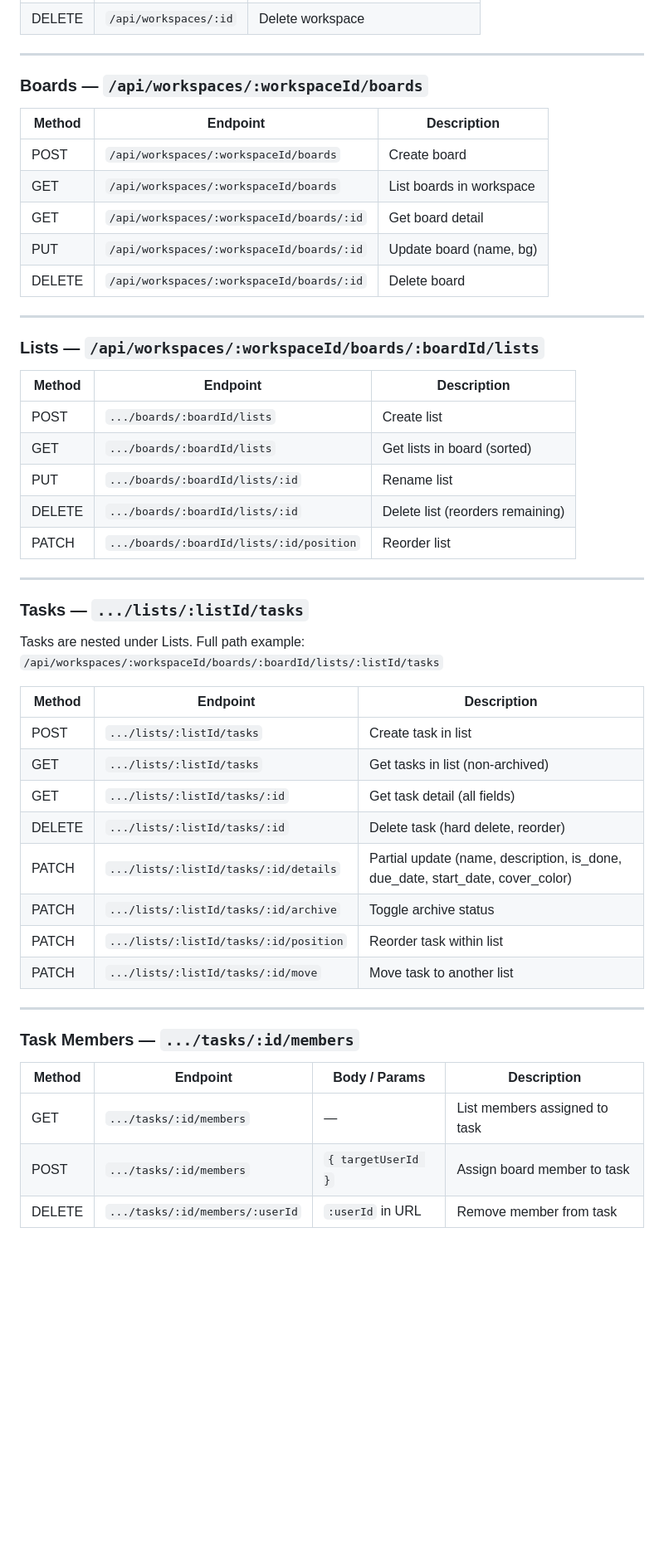
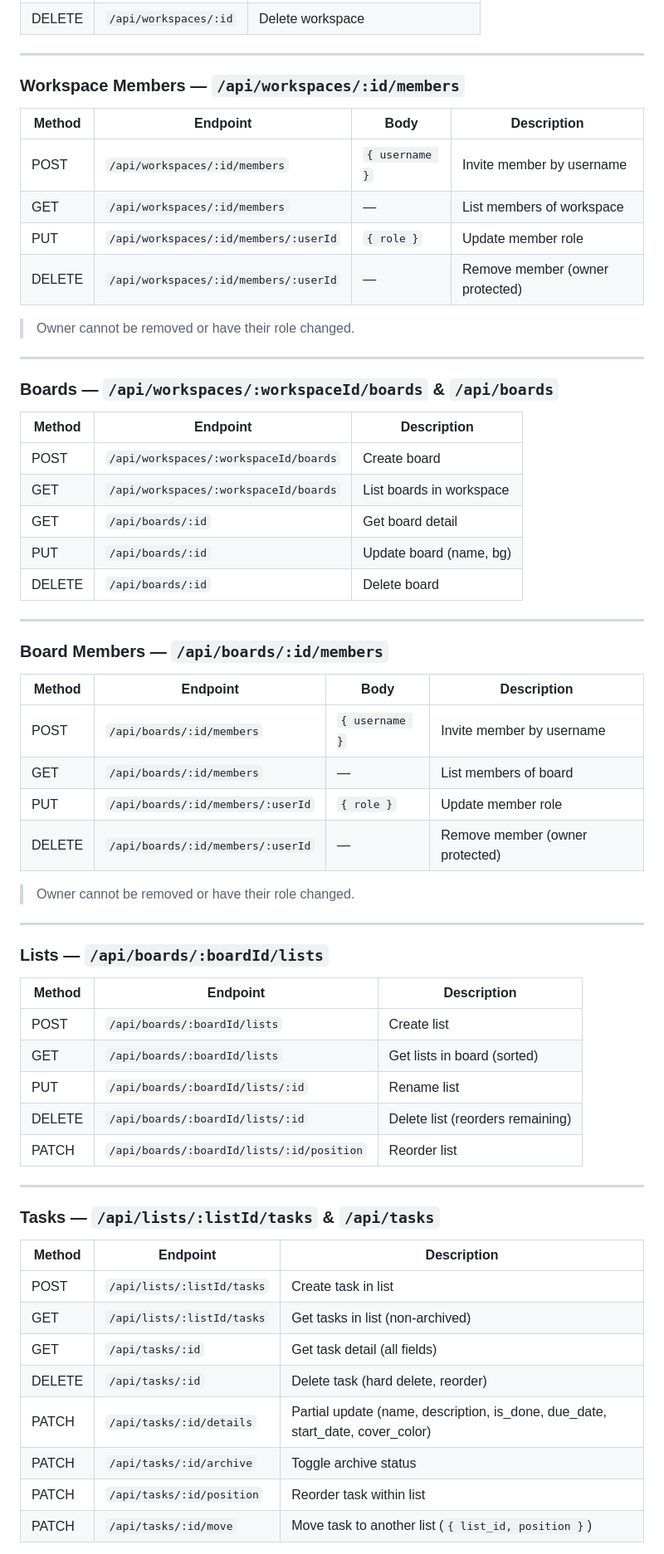
Before and after one commit to ndat99/trellone-backend, a Markdown page: README.md, the part around one of its changes. Shown at 83% size. GitHub-like rendering; blank space fills up the shorter version.

Commit message:
docs: update new API endpoints to README

```diff
--- a/README.md
+++ b/README.md
@@ -85,53 +90,66 @@ GET /api/health
 
 ---
 
-### Boards — `/api/workspaces/:workspaceId/boards`
+### Workspace Members — `/api/workspaces/:id/members`
+
+| Method | Endpoint                                    | Body                 | Description                     |
+| ------ | ------------------------------------------- | -------------------- | ------------------------------- |
+| POST   | `/api/workspaces/:id/members`               | `{ username }`       | Invite member by username       |
+| GET    | `/api/workspaces/:id/members`               | —                    | List members of workspace       |
+| PUT    | `/api/workspaces/:id/members/:userId`       | `{ role }`           | Update member role              |
+| DELETE | `/api/workspaces/:id/members/:userId`       | —                    | Remove member (owner protected) |
+
+> Owner cannot be removed or have their role changed.
+
+---
+
+### Boards — `/api/workspaces/:workspaceId/boards` & `/api/boards`
 
 | Method | Endpoint                                  | Description              |
 | ------ | ----------------------------------------- | ------------------------ |
 | POST   | `/api/workspaces/:workspaceId/boards`     | Create board             |
 | GET    | `/api/workspaces/:workspaceId/boards`     | List boards in workspace |
-| GET    | `/api/workspaces/:workspaceId/boards/:id` | Get board detail         |
-| PUT    | `/api/workspaces/:workspaceId/boards/:id` | Update board (name, bg)  |
-| DELETE | `/api/workspaces/:workspaceId/boards/:id` | Delete board             |
+| GET    | `/api/boards/:id`                         | Get board detail         |
+| PUT    | `/api/boards/:id`                         | Update board (name, bg)  |
+| DELETE | `/api/boards/:id`                         | Delete board             |
 
 ---
 
-### Lists — `/api/workspaces/:workspaceId/boards/:boardId/lists`
+### Board Members — `/api/boards/:id/members`
 
-| Method | Endpoint                                 | Description                      |
-| ------ | ---------------------------------------- | -------------------------------- |
-| POST   | `.../boards/:boardId/lists`              | Create list                      |
-| GET    | `.../boards/:boardId/lists`              | Get lists in board (sorted)      |
-| PUT    | `.../boards/:boardId/lists/:id`          | Rename list                      |
-| DELETE | `.../boards/:boardId/lists/:id`          | Delete list (reorders remaining) |
-| PATCH  | `.../boards/:boardId/lists/:id/position` | Reorder list                     |
+| Method | Endpoint                              | Body           | Description                  |
+| ------ | ------------------------------------- | -------------- | ---------------------------- |
+| POST   | `/api/boards/:id/members`             | `{ username }` | Invite member by username    |
+| GET    | `/api/boards/:id/members`             | —              | List members of board        |
+| PUT    | `/api/boards/:id/members/:userId`     | `{ role }`     | Update member role           |
+| DELETE | `/api/boards/:id/members/:userId`     | —              | Remove member (owner protected) |
+
+> Owner cannot be removed or have their role changed.
 
 ---
 
-### Tasks — `.../lists/:listId/tasks`
+### Lists — `/api/boards/:boardId/lists`
 
-Tasks are nested under Lists. Full path example:
-`/api/workspaces/:workspaceId/boards/:boardId/lists/:listId/tasks`
-
-| Method | Endpoint                               | Description                                                                    |
-| ------ | -------------------------------------- | ------------------------------------------------------------------------------ |
-| POST   | `.../lists/:listId/tasks`              | Create task in list                                                            |
-| GET    | `.../lists/:listId/tasks`              | Get tasks in list (non-archived)                                               |
-| GET    | `.../lists/:listId/tasks/:id`          | Get task detail (all fields)                                                   |
-| DELETE | `.../lists/:listId/tasks/:id`          | Delete task (hard delete, reorder)                                             |
-| PATCH  | `.../lists/:listId/tasks/:id/details`  | Partial update (name, description, is_done, due_date, start_date, cover_color) |
-| PATCH  | `.../lists/:listId/tasks/:id/archive`  | Toggle archive status                                                          |
-| PATCH  | `.../lists/:listId/tasks/:id/position` | Reorder task within list                                                       |
-| PATCH  | `.../lists/:listId/tasks/:id/move`     | Move task to another list                                                      |
+| Method | Endpoint                                | Description                      |
+| ------ | --------------------------------------- | -------------------------------- |
+| POST   | `/api/boards/:boardId/lists`            | Create list                      |
+| GET    | `/api/boards/:boardId/lists`            | Get lists in board (sorted)      |
+| PUT    | `/api/boards/:boardId/lists/:id`        | Rename list                      |
+| DELETE | `/api/boards/:boardId/lists/:id`        | Delete list (reorders remaining) |
+| PATCH  | `/api/boards/:boardId/lists/:id/position` | Reorder list                   |
 
 ---
 
-### Task Members — `.../tasks/:id/members`
+### Tasks — `/api/lists/:listId/tasks` & `/api/tasks`
 
-| Method | Endpoint                        | Body / Params      | Description                   |
-| ------ | ------------------------------- | ------------------ | ----------------------------- |
-| GET    | `.../tasks/:id/members`         | —                  | List members assigned to task |
-| POST   | `.../tasks/:id/members`         | `{ targetUserId }` | Assign board member to task   |
-| DELETE | `.../tasks/:id/members/:userId` | `:userId` in URL   | Remove member from task       |
+| Method | Endpoint                             | Description                                                                    |
+| ------ | ------------------------------------ | ------------------------------------------------------------------------------ |
+| POST   | `/api/lists/:listId/tasks`           | Create task in list                                                            |
+| GET    | `/api/lists/:listId/tasks`           | Get tasks in list (non-archived)                                               |
+| GET    | `/api/tasks/:id`                     | Get task detail (all fields)                                                   |
+| DELETE | `/api/tasks/:id`                     | Delete task (hard delete, reorder)                                             |
+| PATCH  | `/api/tasks/:id/details`             | Partial update (name, description, is_done, due_date, start_date, cover_color) |
+| PATCH  | `/api/tasks/:id/archive`             | Toggle archive status                                                          |
+| PATCH  | `/api/tasks/:id/position`            | Reorder task within list                                                       |
+| PATCH  | `/api/tasks/:id/move`                | Move task to another list (`{ list_id, position }`)                           |
 
```
Also changed, not shown: other parts of README.md (+72 -3 lines).
